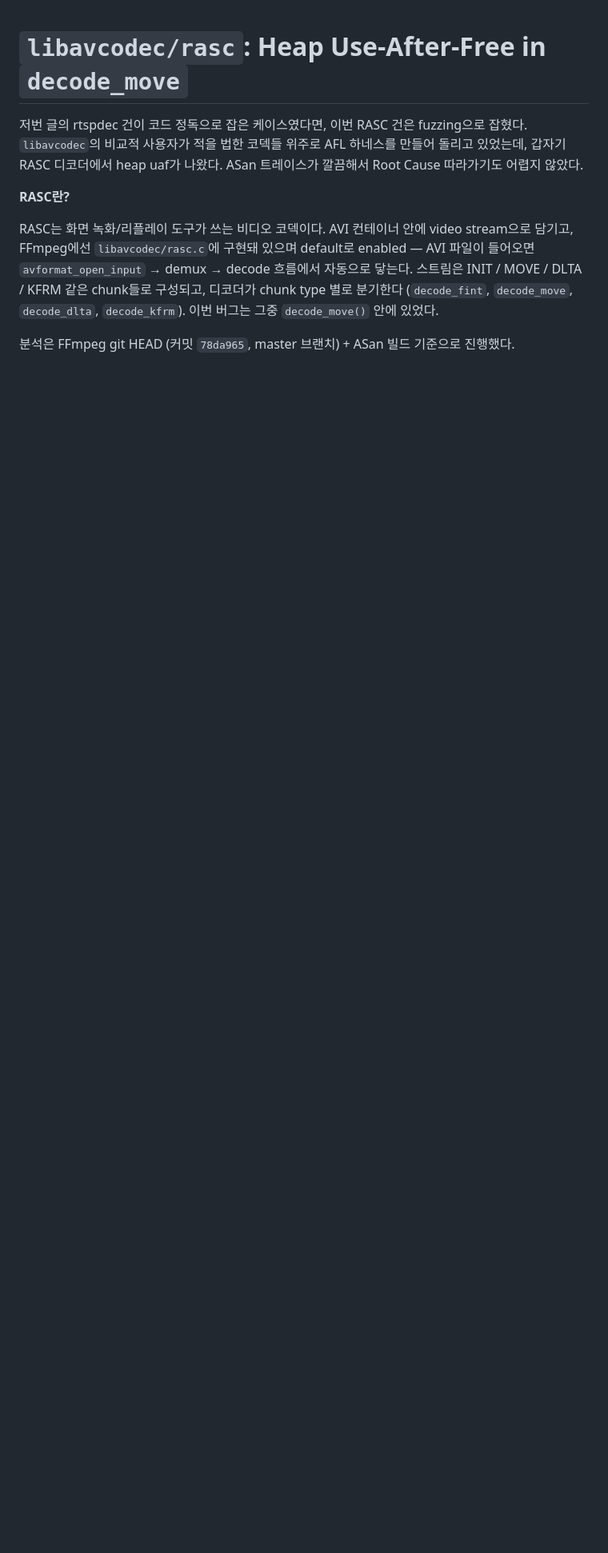
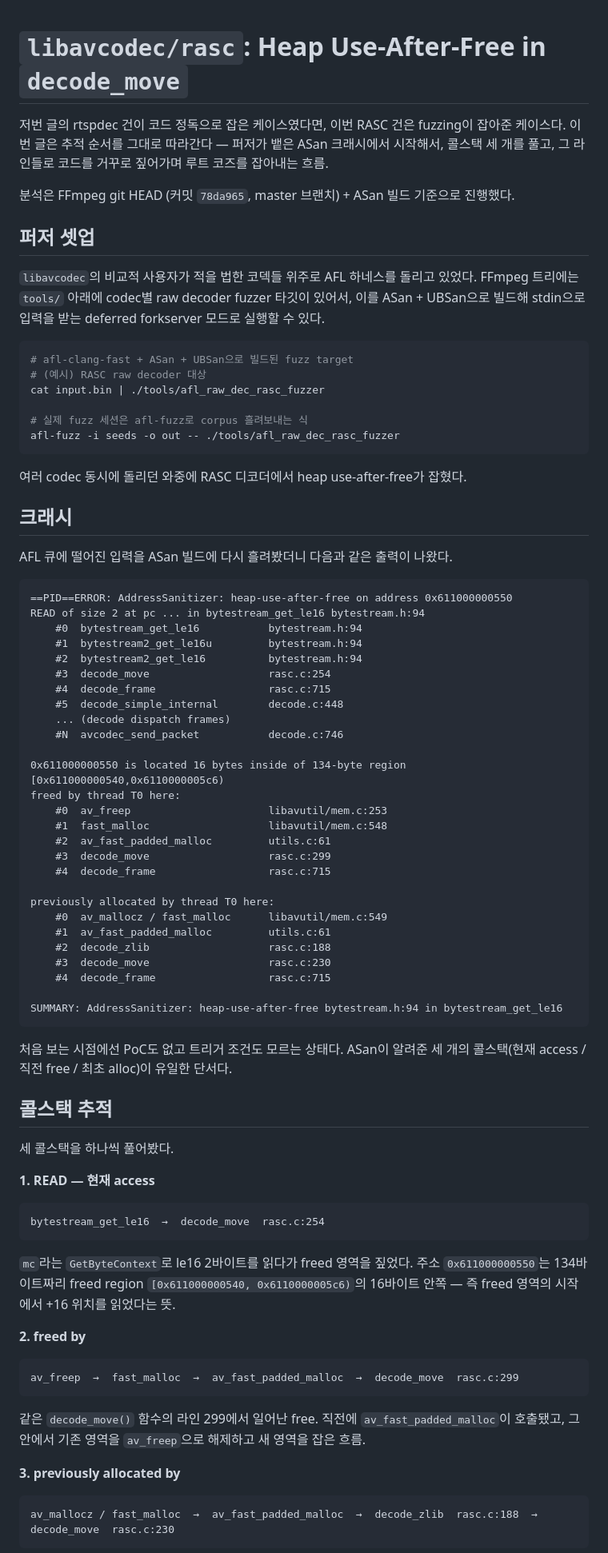
Before and after one commit to v2lixx/v2lixx.github.io, a Markdown page: posts/post2.md, the part around one of its changes. Shown at 80% size. Drawn GitHub-style; blank space fills up the shorter version.

Commit message:
edit post2

````diff
--- a/posts/post2.md
+++ b/posts/post2.md
@@ -1,15 +1,88 @@
 # `libavcodec/rasc`: Heap Use-After-Free in `decode_move`
 
-저번 글의 rtspdec 건이 코드 정독으로 잡은 케이스였다면, 이번 RASC 건은 fuzzing으로 잡혔다.
-`libavcodec`의 비교적 사용자가 적을 법한 코덱들 위주로 AFL 하네스를 만들어 돌리고 있었는데, 갑자기 RASC 디코더에서 heap uaf가 나왔다.
-ASan 트레이스가 깔끔해서 Root Cause 따라가기도 어렵지 않았다.
-
-**RASC란?**
-
-RASC는 화면 녹화/리플레이 도구가 쓰는 비디오 코덱이다.
-AVI 컨테이너 안에 video stream으로 담기고, FFmpeg에선 `libavcodec/rasc.c`에 구현돼 있으며 default로 enabled — AVI 파일이 들어오면 `avformat_open_input` → demux → decode 흐름에서 자동으로 닿는다.
-스트림은 INIT / MOVE / DLTA / KFRM 같은 chunk들로 구성되고, 디코더가 chunk type 별로 분기한다 (`decode_fint`, `decode_move`, `decode_dlta`, `decode_kfrm`).
-이번 버그는 그중 `decode_move()` 안에 있었다.
+저번 글의 rtspdec 건이 코드 정독으로 잡은 케이스였다면, 이번 RASC 건은 fuzzing이 잡아준 케이스다.
+이번 글은 추적 순서를 그대로 따라간다 — 퍼저가 뱉은 ASan 크래시에서 시작해서, 콜스택 세 개를 풀고, 그 라인들로 코드를 거꾸로 짚어가며 루트 코즈를 잡아내는 흐름.
 
 분석은 FFmpeg git HEAD (커밋 `78da965`, master 브랜치) + ASan 빌드 기준으로 진행했다.
 
+## 퍼저 셋업
+
+`libavcodec`의 비교적 사용자가 적을 법한 코덱들 위주로 AFL 하네스를 돌리고 있었다.
+FFmpeg 트리에는 `tools/` 아래에 codec별 raw decoder fuzzer 타깃이 있어서, 이를 ASan + UBSan으로 빌드해 stdin으로 입력을 받는 deferred forkserver 모드로 실행할 수 있다.
+
+```bash
+# afl-clang-fast + ASan + UBSan으로 빌드된 fuzz target
+# (예시) RASC raw decoder 대상
+cat input.bin | ./tools/afl_raw_dec_rasc_fuzzer
+
+# 실제 fuzz 세션은 afl-fuzz로 corpus 흘려보내는 식
+afl-fuzz -i seeds -o out -- ./tools/afl_raw_dec_rasc_fuzzer
+```
+
+여러 codec 동시에 돌리던 와중에 RASC 디코더에서 heap use-after-free가 잡혔다.
+
+## 크래시
+
+AFL 큐에 떨어진 입력을 ASan 빌드에 다시 흘려봤더니 다음과 같은 출력이 나왔다.
+
+```text
+==PID==ERROR: AddressSanitizer: heap-use-after-free on address 0x611000000550
+READ of size 2 at pc ... in bytestream_get_le16 bytestream.h:94
+    #0  bytestream_get_le16           bytestream.h:94
+    #1  bytestream2_get_le16u         bytestream.h:94
+    #2  bytestream2_get_le16          bytestream.h:94
+    #3  decode_move                   rasc.c:254
+    #4  decode_frame                  rasc.c:715
+    #5  decode_simple_internal        decode.c:448
+    ... (decode dispatch frames)
+    #N  avcodec_send_packet           decode.c:746
+
+0x611000000550 is located 16 bytes inside of 134-byte region [0x611000000540,0x6110000005c6)
+freed by thread T0 here:
+    #0  av_freep                      libavutil/mem.c:253
+    #1  fast_malloc                   libavutil/mem.c:548
+    #2  av_fast_padded_malloc         utils.c:61
+    #3  decode_move                   rasc.c:299
+    #4  decode_frame                  rasc.c:715
+
+previously allocated by thread T0 here:
+    #0  av_mallocz / fast_malloc      libavutil/mem.c:549
+    #1  av_fast_padded_malloc         utils.c:61
+    #2  decode_zlib                   rasc.c:188
+    #3  decode_move                   rasc.c:230
+    #4  decode_frame                  rasc.c:715
+
+SUMMARY: AddressSanitizer: heap-use-after-free bytestream.h:94 in bytestream_get_le16
+```
+
+처음 보는 시점에선 PoC도 없고 트리거 조건도 모르는 상태다.
+ASan이 알려준 세 개의 콜스택(현재 access / 직전 free / 최초 alloc)이 유일한 단서다.
+
+## 콜스택 추적
+
+세 콜스택을 하나씩 풀어봤다.
+
+**1. READ — 현재 access**
+
+```
+bytestream_get_le16  →  decode_move  rasc.c:254
+```
+
+`mc`라는 `GetByteContext`로 le16 2바이트를 읽다가 freed 영역을 짚었다.
+주소 `0x611000000550`는 134바이트짜리 freed region `[0x611000000540, 0x6110000005c6)`의 16바이트 안쪽 — 즉 freed 영역의 시작에서 +16 위치를 읽었다는 뜻.
+
+**2. freed by**
+
+```
+av_freep  →  fast_malloc  →  av_fast_padded_malloc  →  decode_move  rasc.c:299
+```
+
+같은 `decode_move()` 함수의 라인 299에서 일어난 free.
+직전에 `av_fast_padded_malloc`이 호출됐고, 그 안에서 기존 영역을 `av_freep`으로 해제하고 새 영역을 잡은 흐름.
+
+**3. previously allocated by**
+
+```
+av_mallocz / fast_malloc  →  av_fast_padded_malloc  →  decode_zlib  rasc.c:188  →  decode_move  rasc.c:230
+```
+
````
Also changed, not shown: other parts of posts/post2.md (+39 -69 lines).
